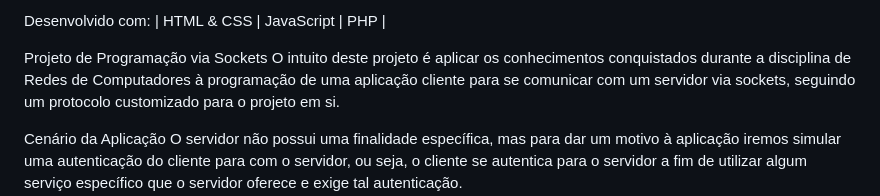
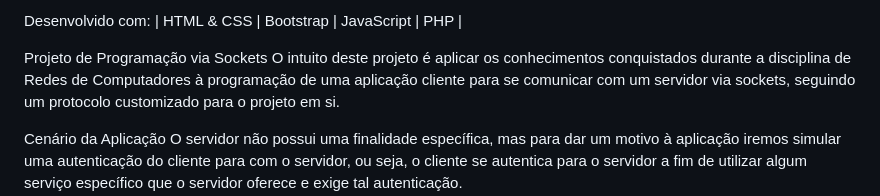
Before and after one commit to LucasVentura52/programacao-em-redes-de-computadores, a Markdown page: README.md, the part around the change. Rendered like a GitHub page.

```diff
--- a/README.md
+++ b/README.md
@@ -1,4 +1,4 @@
-Desenvolvido com: | HTML & CSS | JavaScript | PHP |
+Desenvolvido com: | HTML & CSS | Bootstrap | JavaScript | PHP |
 
 Projeto de Programação via Sockets
 O intuito deste projeto é aplicar os conhecimentos conquistados durante a disciplina de Redes de Computadores à programação de uma aplicação cliente para se comunicar com um servidor via sockets, seguindo um protocolo customizado para o projeto em si.
```
